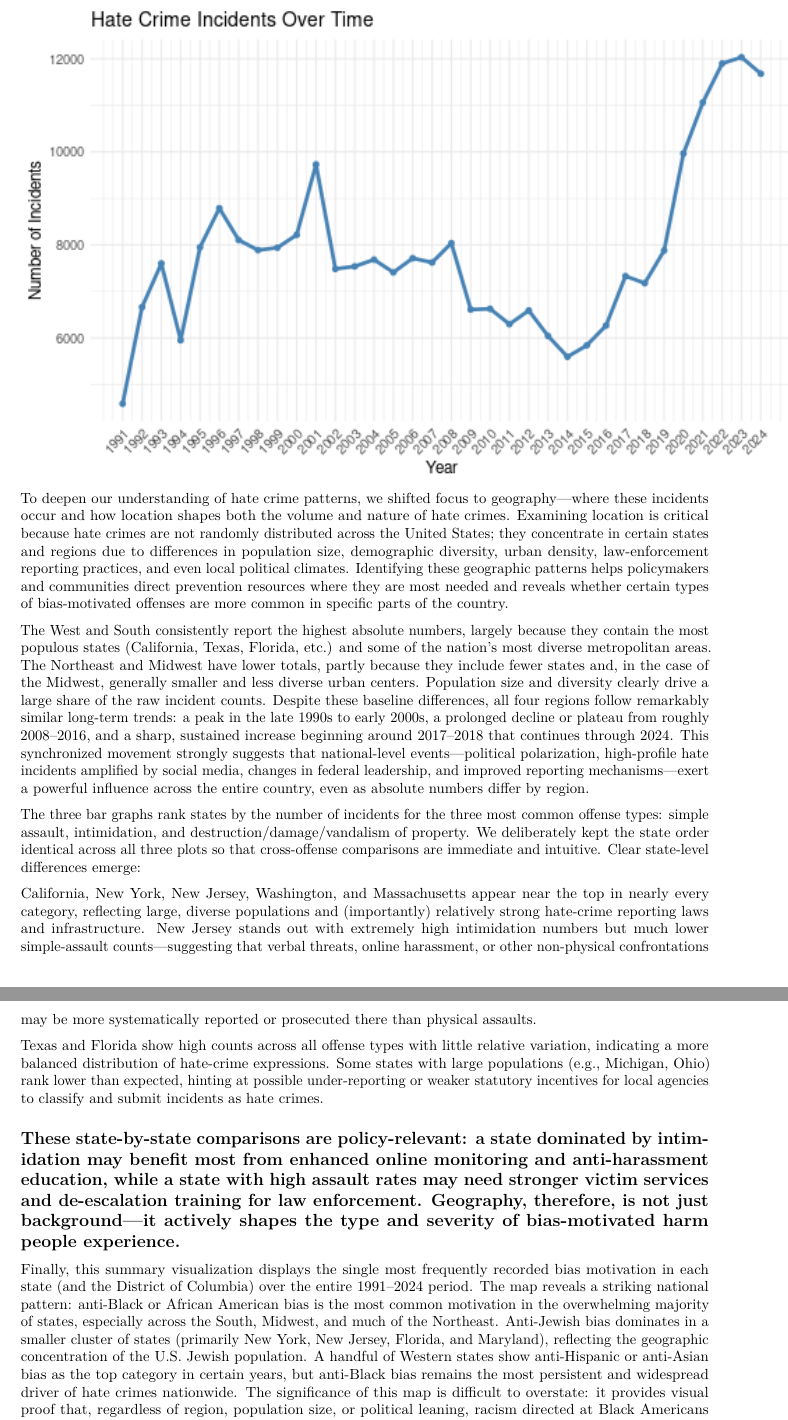
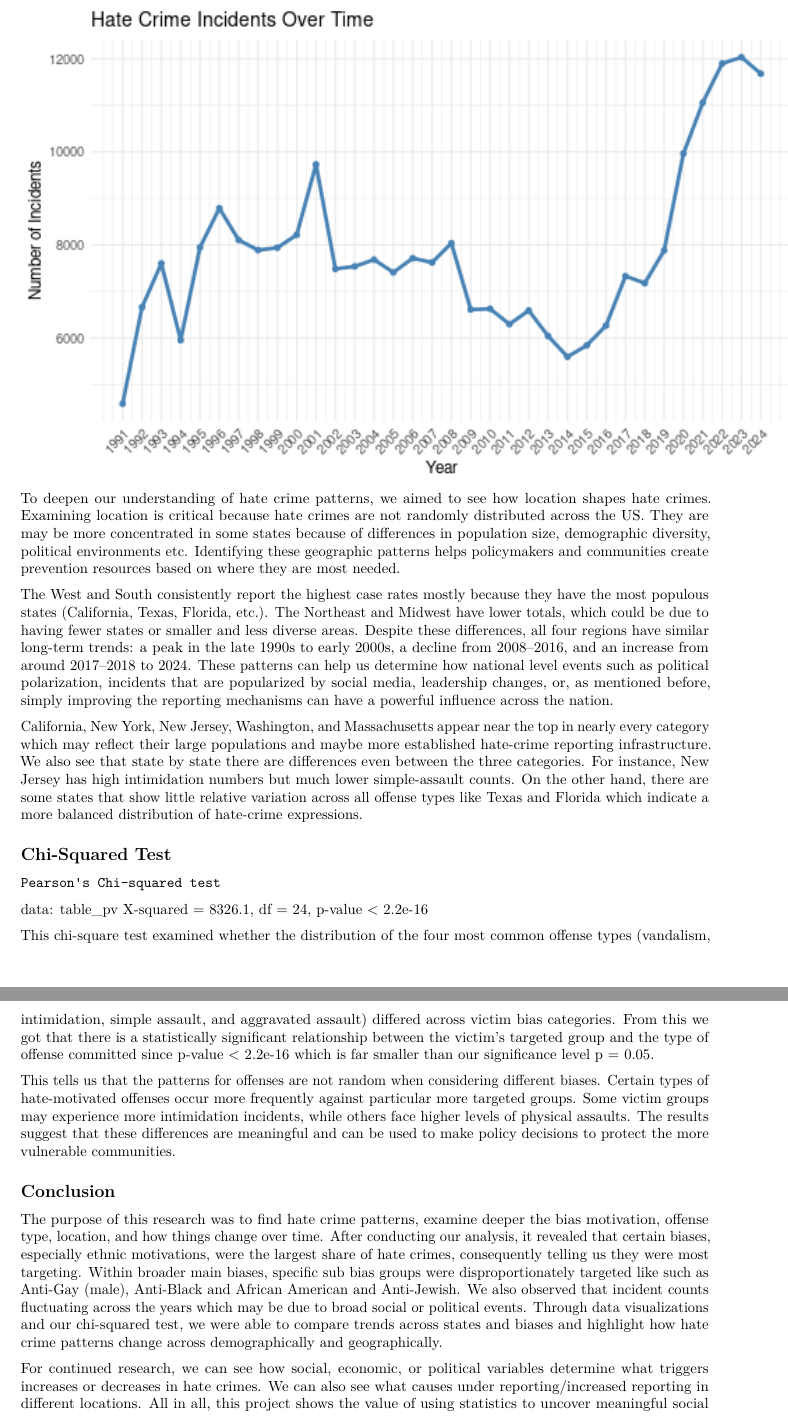
Before and after one commit to faithang025-cloud/STAT107_Project_Group_9_Hate_Crime_Statistics, an R Markdown document (FinalReport.Rmd): two parts of pages 6 and 7 of 7, joined at a grey line, cut so that both start at the same text. Rendered offline with R 4.5, knitr and Pandoc, then LaTeX, with nearby package versions.

Commit message:
finished report

````diff
--- a/FinalReport.Rmd
+++ b/FinalReport.Rmd
@@ -110,22 +110,19 @@ knitr::include_graphics(
 ```{r}
 knitr::include_graphics("Incident_over_time.png")
 ```
-To deepen our understanding of hate crime patterns, we shifted focus to geography—where these incidents occur and how location shapes both the volume and nature of hate crimes. Examining location is critical because hate crimes are not randomly distributed across the United States; they concentrate in certain states and regions due to differences in population size, demographic diversity, urban density, law-enforcement reporting practices, and even local political climates. Identifying these geographic patterns helps policymakers and communities direct prevention resources where they are most needed and reveals whether certain types of bias-motivated offenses are more common in specific parts of the country.
+To deepen our understanding of hate crime patterns, we aimed to see how location shapes hate crimes. Examining location is critical because hate crimes are not randomly distributed across the US. They are may be more concentrated in some states because of differences in population size, demographic diversity, political environments etc. Identifying these geographic patterns helps policymakers and communities create prevention resources based on where they are most needed.
 
-The West and South consistently report the highest absolute numbers, largely because they contain the most populous states (California, Texas, Florida, etc.) and some of the nation’s most diverse metropolitan areas.
-The Northeast and Midwest have lower totals, partly because they include fewer states and, in the case of the Midwest, generally smaller and less diverse urban centers. Population size and diversity clearly drive a large share of the raw incident counts.
-Despite these baseline differences, all four regions follow remarkably similar long-term trends: a peak in the late 1990s to early 2000s, a prolonged decline or plateau from roughly 2008–2016, and a sharp, sustained increase beginning around 2017–2018 that continues through 2024. This synchronized movement strongly suggests that national-level events—political polarization, high-profile hate incidents amplified by social media, changes in federal leadership, and improved reporting mechanisms—exert a powerful influence across the entire country, even as absolute numbers differ by region.
+The West and South consistently report the highest case rates mostly because they have the most populous states (California, Texas, Florida, etc.). The Northeast and Midwest have lower totals, which could be due to having fewer states or smaller and less diverse areas. Despite these differences, all four regions have similar long-term trends: a peak in the late 1990s to early 2000s, a decline from 2008–2016, and an increase from around 2017–2018 to 2024. These patterns can help us determine how national level events such as political polarization, incidents that are popularized by social media, leadership changes, or, as mentioned before, simply improving the reporting mechanisms can have a powerful influence across the nation.
 
-The three bar graphs rank states by the number of incidents for the three most common offense types: simple assault, intimidation, and destruction/damage/vandalism of property. We deliberately kept the state order identical across all three plots so that cross-offense comparisons are immediate and intuitive.
-Clear state-level differences emerge:
+California, New York, New Jersey, Washington, and Massachusetts appear near the top in nearly every category which may reflect their large populations and maybe more established hate-crime reporting infrastructure. We also see that state by state there are differences even between the three categories. For instance, New Jersey has high intimidation numbers but much lower simple-assault counts. On the other hand, there are some states that show little relative variation across all offense types like Texas and Florida which indicate a more balanced distribution of hate-crime expressions.
 
-California, New York, New Jersey, Washington, and Massachusetts appear near the top in nearly every category, reflecting large, diverse populations and (importantly) relatively strong hate-crime reporting laws and infrastructure.
-New Jersey stands out with extremely high intimidation numbers but much lower simple-assault counts—suggesting that verbal threats, online harassment, or other non-physical confrontations may be more systematically reported or prosecuted there than physical assaults.
+## Chi-Squared Test
 
-Texas and Florida show high counts across all offense types with little relative variation, indicating a more balanced distribution of hate-crime expressions.
-Some states with large populations (e.g., Michigan, Ohio) rank lower than expected, hinting at possible under-reporting or weaker statutory incentives for local agencies to classify and submit incidents as hate crimes.
+	Pearson's Chi-squared test
 
-These state-by-state comparisons are policy-relevant: a state dominated by intimidation may benefit most from enhanced online monitoring and anti-harassment education, while a state with high assault rates may need stronger victim services and de-escalation training for law enforcement. Geography, therefore, is not just background—it actively shapes the type and severity of bias-motivated harm people experience.
----
+data:  table_pv
+X-squared = 8326.1, df = 24, p-value < 2.2e-16
 
-Finally, this summary visualization displays the single most frequently recorded bias motivation in each state (and the District of Columbia) over the entire 1991–2024 period. The map reveals a striking national pattern: anti-Black or African American bias is the most common motivation in the overwhelming majority of states, especially across the South, Midwest, and much of the Northeast. Anti-Jewish bias dominates in a smaller cluster of states (primarily New York, New Jersey, Florida, and Maryland), reflecting the geographic concentration of the U.S. Jewish population. A handful of Western states show anti-Hispanic or anti-Asian bias as the top category in certain years, but anti-Black bias remains the most persistent and widespread driver of hate crimes nationwide.
+This chi-square test examined whether the distribution of the four most common offense types (vandalism, intimidation, simple assault, and aggravated assault) differed across victim bias categories. From this we got that there is a statistically significant relationship between the victim's targeted group and the type of offense committed since p-value < 2.2e-16 which is far smaller than our significance level p = 0.05.
+
+This tells us that the patterns for offenses are not random when considering different biases. Certain types of hate-motivated offenses occur more frequently against particular more targeted groups. Some victim groups may experience more intimidation incidents, while others face higher levels of physical assaults. The results suggest that these differences are meaningful and can be used to make policy decisions to protect the more vulnerable communities.
@@ -133,6 +129,10 @@ The significance of this map is difficult to overstate: it provides visual proof
 
 
----
+## Conclusion
+
+The purpose of this research was to find hate crime patterns, examine deeper the bias motivation, offense type, location, and how things change over time. After conducting our analysis, it revealed that certain biases, especially ethnic motivations, were the largest share of hate crimes, consequently telling us they were most targeting. Within broader main biases, specific sub bias groups were disproportionately targeted like such as Anti-Gay (male), Anti-Black and African American and Anti-Jewish. We also observed that incident counts fluctuating across the years which may be due to broad social or political events. Through data visualizations and our chi-squared test, we were able to compare trends across states and biases and highlight how hate crime patterns change across demographically and geographically.
+
+For continued research, we can see how social, economic, or political variables determine what triggers increases or decreases in hate crimes. We can also see what causes under reporting/increased reporting in different locations. All in all, this project shows the value of using statistics to uncover meaningful social justice trends to support policymakers and protect the community as a whole.
 
 ### Contributions Section
 
````
Also changed, not shown: FinalReport.Rmd (8 more changed lines).
